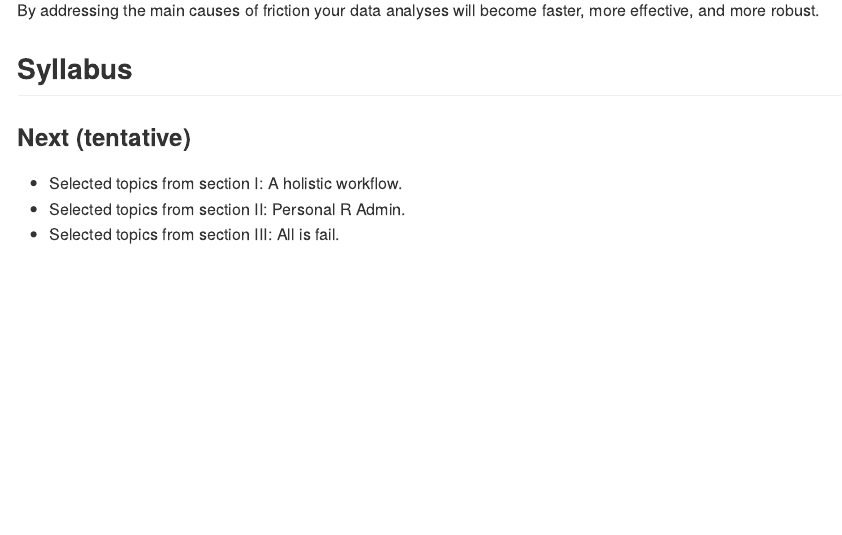
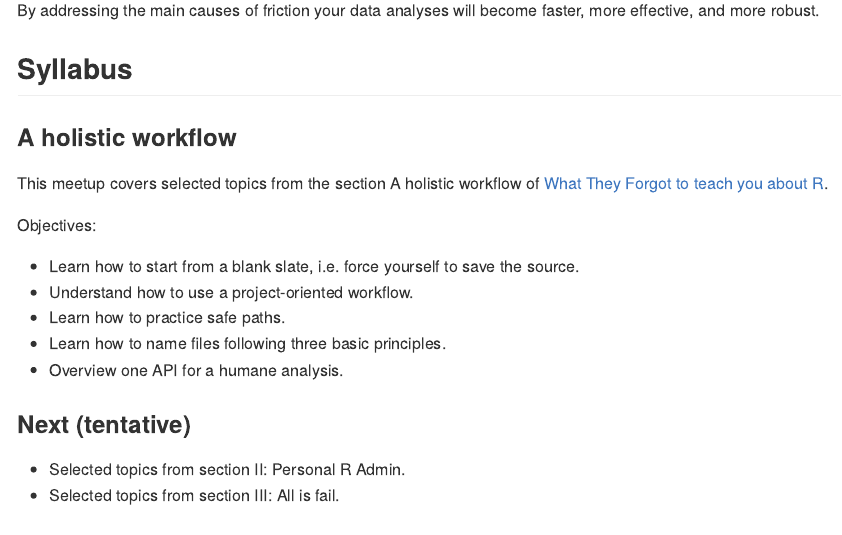
Before and after one commit to 2DegreesInvesting/ds.wtf, an R Markdown document (README.Rmd): the page in a window 1100 px wide, from 640 px down. The pictures show the output file README.md that the author committed with the source, drawn offline in the style of GitHub.

Commit message:
Draft Holistic workflow

```diff
--- a/README.Rmd
+++ b/README.Rmd
@@ -41,9 +41,20 @@ more effective, and more robust.
 
 ## Syllabus
 
+### A holistic workflow
+
+This meetup covers selected topics from the section A holistic workflow of [What They Forgot to teach you about R](https://rstats.wtf/).
+
+Objectives:
+
+* Learn how to start from a blank slate, i.e. force yourself to save the source.
+* Understand how to use a project-oriented workflow.
+* Learn how to practice safe paths.
+* Learn how to name files following three basic principles.
+* Overview one API for a humane analysis.
+
 ### Next (tentative)
 
-* Selected topics from section I: A holistic workflow.
 * Selected topics from section II: Personal R Admin.
 * Selected topics from section III: All is fail.
 
```
Also changed, not shown: 01_holistic-workflow/README.Rmd (+1 -1 lines), README.md.
